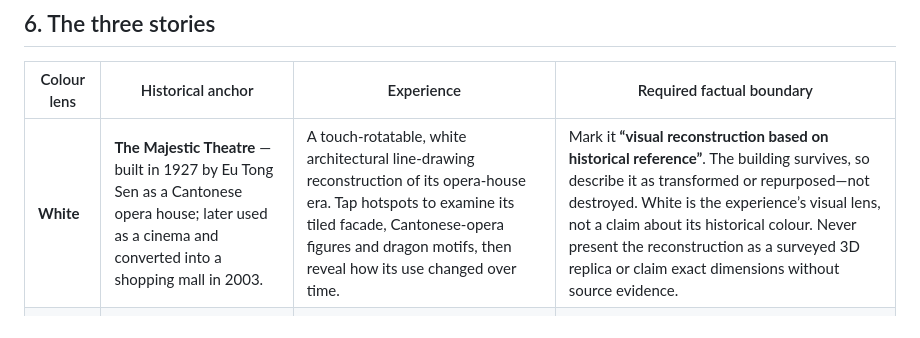
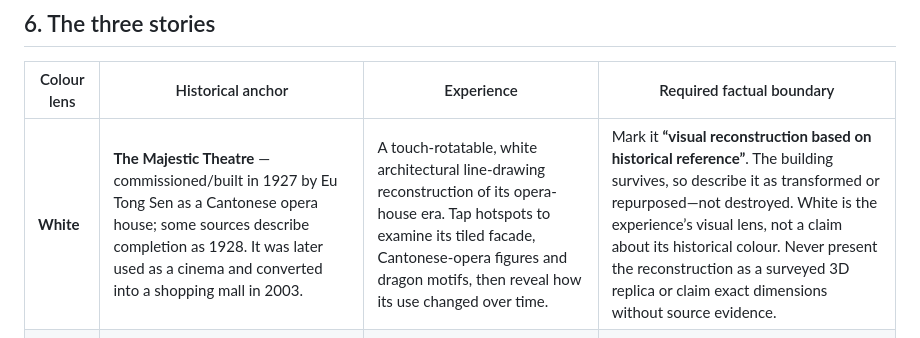
Before and after one commit to megamarioo94/twothousands, a Markdown page: PRD.md, the part around the change. Rendered like a GitHub page.

```diff
--- a/PRD.md
+++ b/PRD.md
@@ -145,7 +145,7 @@ The first demo does not personalise by nationality, ethnicity, age, or assumed h
 
 | Colour lens | Historical anchor | Experience | Required factual boundary |
 | --- | --- | --- | --- |
-| **White** | **The Majestic Theatre** — built in 1927 by Eu Tong Sen as a Cantonese opera house; later used as a cinema and converted into a shopping mall in 2003. | A touch-rotatable, white architectural line-drawing reconstruction of its opera-house era. Tap hotspots to examine its tiled facade, Cantonese-opera figures and dragon motifs, then reveal how its use changed over time. | Mark it **“visual reconstruction based on historical reference”**. The building survives, so describe it as transformed or repurposed—not destroyed. White is the experience’s visual lens, not a claim about its historical colour. Never present the reconstruction as a surveyed 3D replica or claim exact dimensions without source evidence. |
+| **White** | **The Majestic Theatre** — commissioned/built in 1927 by Eu Tong Sen as a Cantonese opera house; some sources describe completion as 1928. It was later used as a cinema and converted into a shopping mall in 2003. | A touch-rotatable, white architectural line-drawing reconstruction of its opera-house era. Tap hotspots to examine its tiled facade, Cantonese-opera figures and dragon motifs, then reveal how its use changed over time. | Mark it **“visual reconstruction based on historical reference”**. The building survives, so describe it as transformed or repurposed—not destroyed. White is the experience’s visual lens, not a claim about its historical colour. Never present the reconstruction as a surveyed 3D replica or claim exact dimensions without source evidence. |
 | **Beige / brown** | **Plan of the Town of Singapore / Jackson Plan** — the 1828 lithograph derived from Lt Philip Jackson’s 1822 plan. | A high-resolution plan viewer with pinch-to-zoom and three bounded annotations: the Singapore River, planned districts, and the contrast between plan and later city. | Display the archive credit, accession information and a source link. Beige / brown connects to the plan’s paper-and-ink materiality; it does not validate a scanned surface’s relation to the document. Do not imply that the plan’s proposed layout was wholly executed. |
 | **Black** | **Singapore Stone** — surviving inscribed sandstone fragment dated broadly to the 10th–14th centuries. | A touch-driven 360° object view against a dark field; hotspots identify the inscription, the former river-mouth location, and the undeciphered-script uncertainty. | Separate the Badang tradition from documented physical history. Black is the experience’s visual lens, not a claim about the stone’s historical colour. State that scholars differ on the date/language and the inscription remains undeciphered. |
 
```
Also changed, not shown: docs/history/MAJESTIC_EVIDENCE_REGISTER.md (added, +46 -0 lines).
